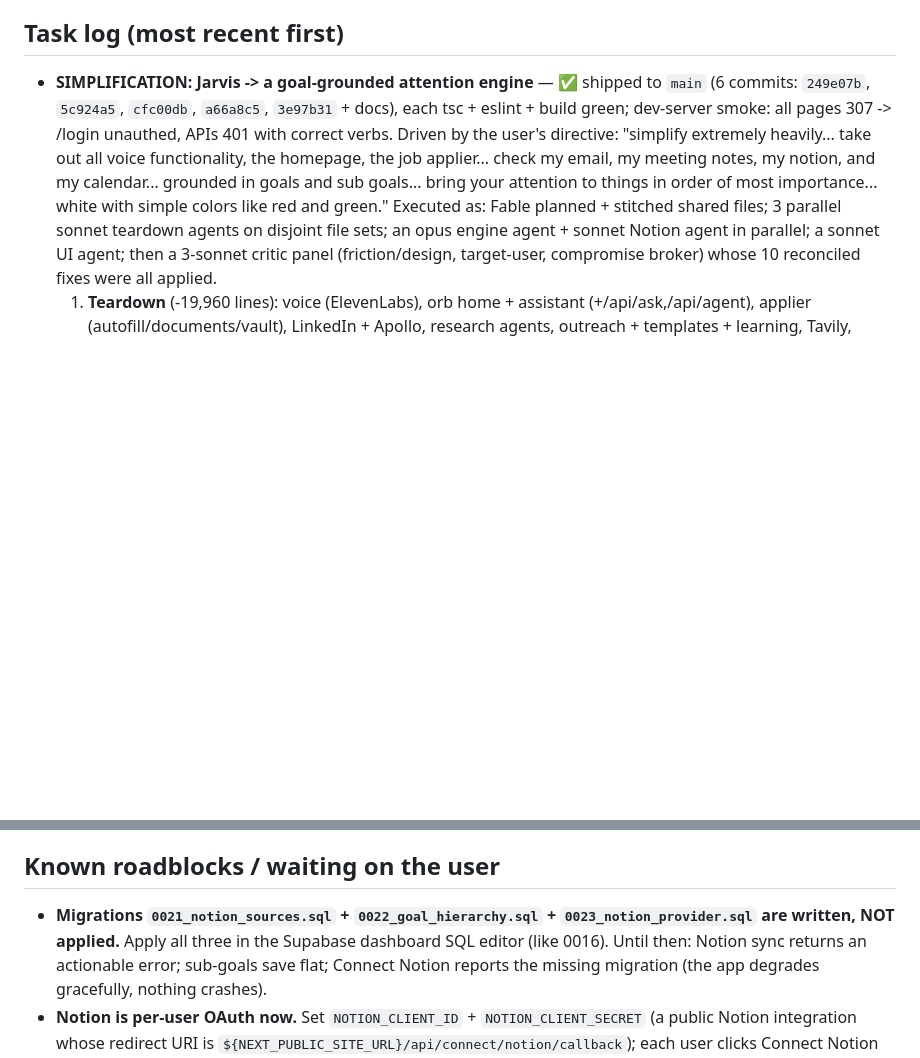
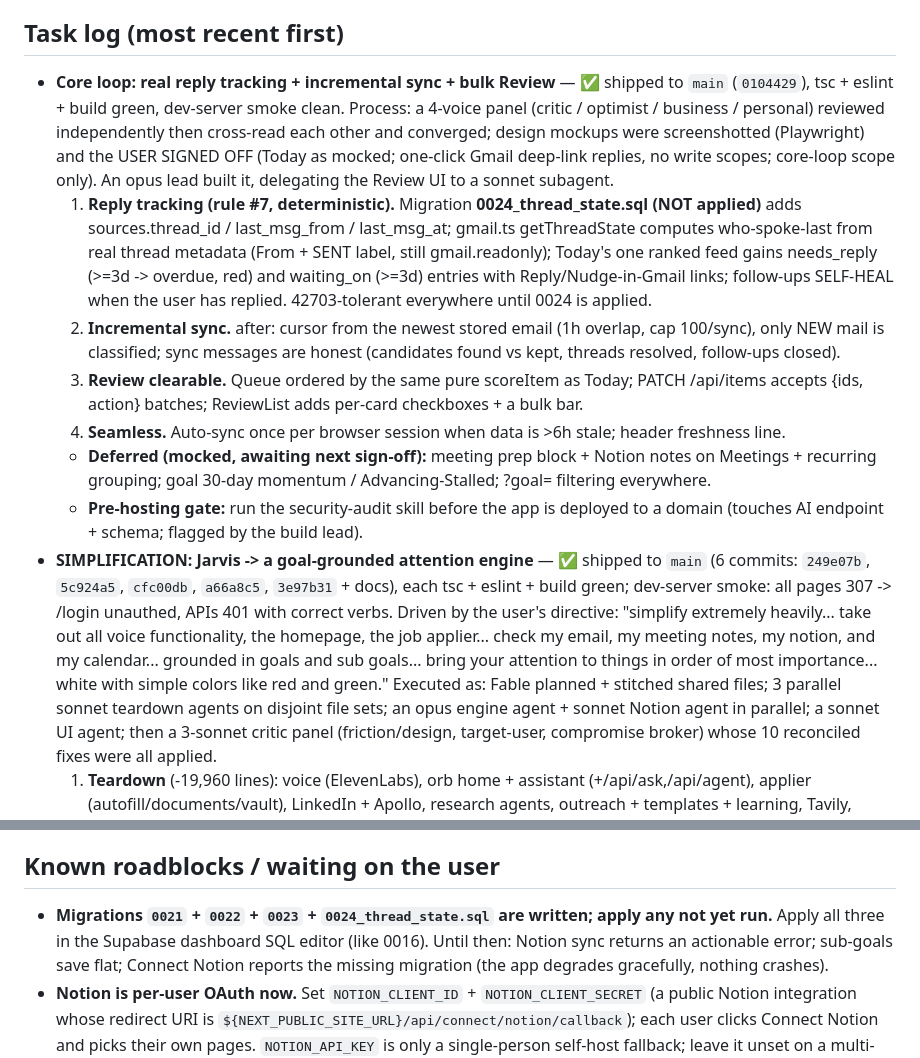
Before and after one commit to aaravmin/Jarvis, a Markdown page: docs/PROGRESS.md, 2 parts joined by grey strips. Rendered like a GitHub page; blank space fills up the shorter version.

Commit message:
docs: record the signed-off core loop build + migration 0024 roadblock

```diff
--- a/docs/PROGRESS.md
+++ b/docs/PROGRESS.md
@@ -20,6 +20,28 @@ reconciled fixes (`3e97b31`). Surfaces: Today (the home; red overdue / green don
 derived item still carries source_id + source_quote + confidence and lands in Review first (L0).
 
 ## Task log (most recent first)
+- **Core loop: real reply tracking + incremental sync + bulk Review** — ✅ shipped to `main`
+  (`0104429`), tsc + eslint + build green, dev-server smoke clean. Process: a 4-voice panel
+  (critic / optimist / business / personal) reviewed independently then cross-read each other and
+  converged; design mockups were screenshotted (Playwright) and the USER SIGNED OFF (Today as
+  mocked; one-click Gmail deep-link replies, no write scopes; core-loop scope only). An opus lead
+  built it, delegating the Review UI to a sonnet subagent.
+  1. **Reply tracking (rule #7, deterministic).** Migration **0024_thread_state.sql (NOT applied)**
+     adds sources.thread_id / last_msg_from / last_msg_at; gmail.ts getThreadState computes
+     who-spoke-last from real thread metadata (From + SENT label, still gmail.readonly); Today's one
+     ranked feed gains needs_reply (>=3d -> overdue, red) and waiting_on (>=3d) entries with
+     Reply/Nudge-in-Gmail links; follow-ups SELF-HEAL when the user has replied. 42703-tolerant
+     everywhere until 0024 is applied.
+  2. **Incremental sync.** after: cursor from the newest stored email (1h overlap, cap 100/sync),
+     only NEW mail is classified; sync messages are honest (candidates found vs kept, threads
+     resolved, follow-ups closed).
+  3. **Review clearable.** Queue ordered by the same pure scoreItem as Today; PATCH /api/items
+     accepts {ids, action} batches; ReviewList adds per-card checkboxes + a bulk bar.
+  4. **Seamless.** Auto-sync once per browser session when data is >6h stale; header freshness line.
+  - **Deferred (mocked, awaiting next sign-off):** meeting prep block + Notion notes on Meetings +
+    recurring grouping; goal 30-day momentum / Advancing-Stalled; ?goal= filtering everywhere.
+  - **Pre-hosting gate:** run the security-audit skill before the app is deployed to a domain
+    (touches AI endpoint + schema; flagged by the build lead).
 - **SIMPLIFICATION: Jarvis -> a goal-grounded attention engine** — ✅ shipped to `main` (6 commits:
   `249e07b`, `5c924a5`, `cfc00db`, `a66a8c5`, `3e97b31` + docs), each tsc + eslint + build green;
   dev-server smoke: all pages 307 -> /login unauthed, APIs 401 with correct verbs. Driven by the
@@ -499,8 +521,8 @@ source chip. Then apply migration 0021 + set `NOTION_API_KEY`, hit Sync all on T
 Notion meeting-notes page produces reviewable items. Apply 0022 and confirm sub-goals nest.
 
 ## Known roadblocks / waiting on the user
-- **Migrations `0021_notion_sources.sql` + `0022_goal_hierarchy.sql` + `0023_notion_provider.sql`
-  are written, NOT applied.** Apply all three in the Supabase dashboard SQL editor (like 0016). Until
+- **Migrations `0021` + `0022` + `0023` + `0024_thread_state.sql` are written; apply any not yet
+  run.** Apply all three in the Supabase dashboard SQL editor (like 0016). Until
   then: Notion sync returns an actionable error; sub-goals save flat; Connect Notion reports the
   missing migration (the app degrades gracefully, nothing crashes).
 - **Notion is per-user OAuth now.** Set `NOTION_CLIENT_ID` + `NOTION_CLIENT_SECRET` (a public Notion
```
Also changed, not shown: docs/SESSION_HANDOFF.md (+9 -1 lines).
